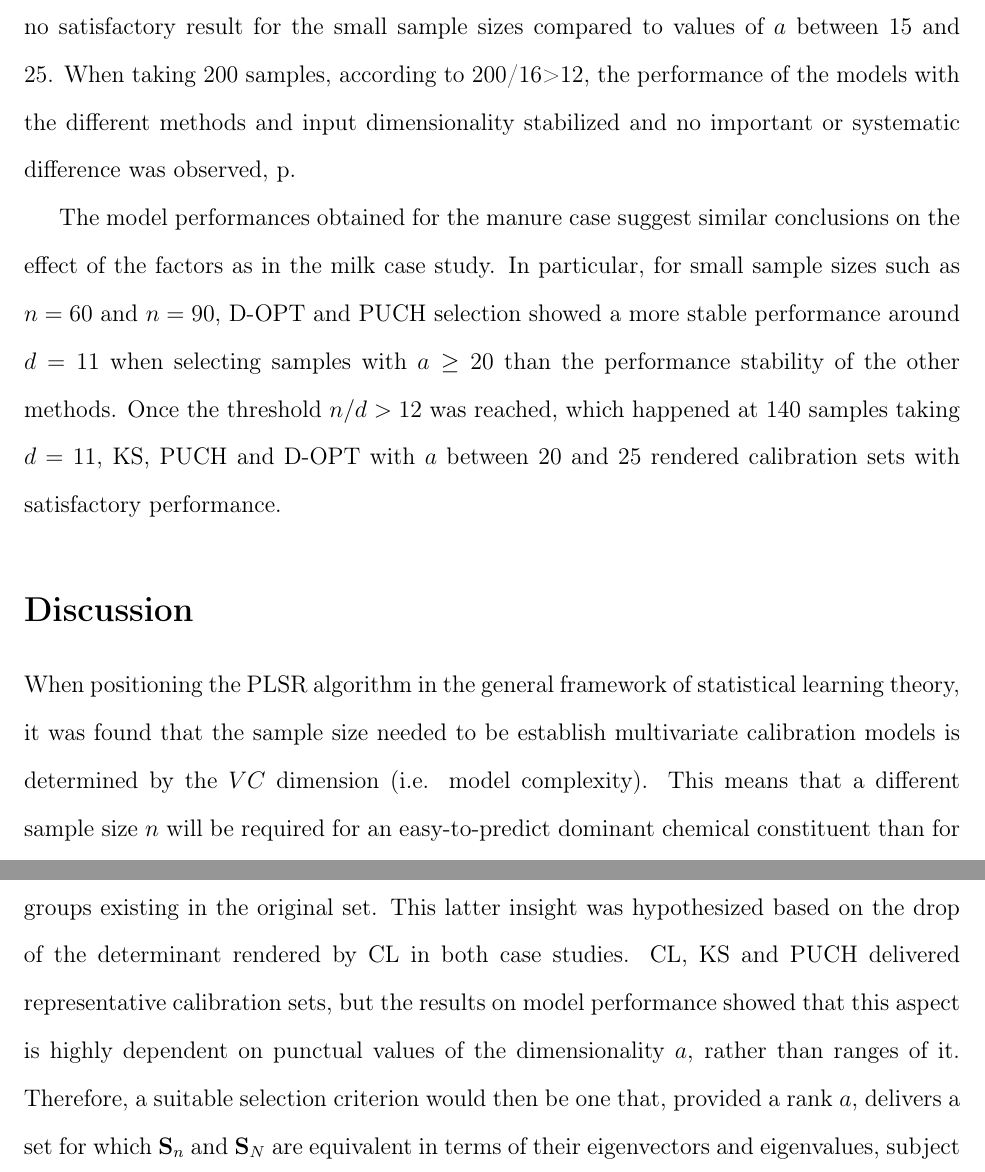
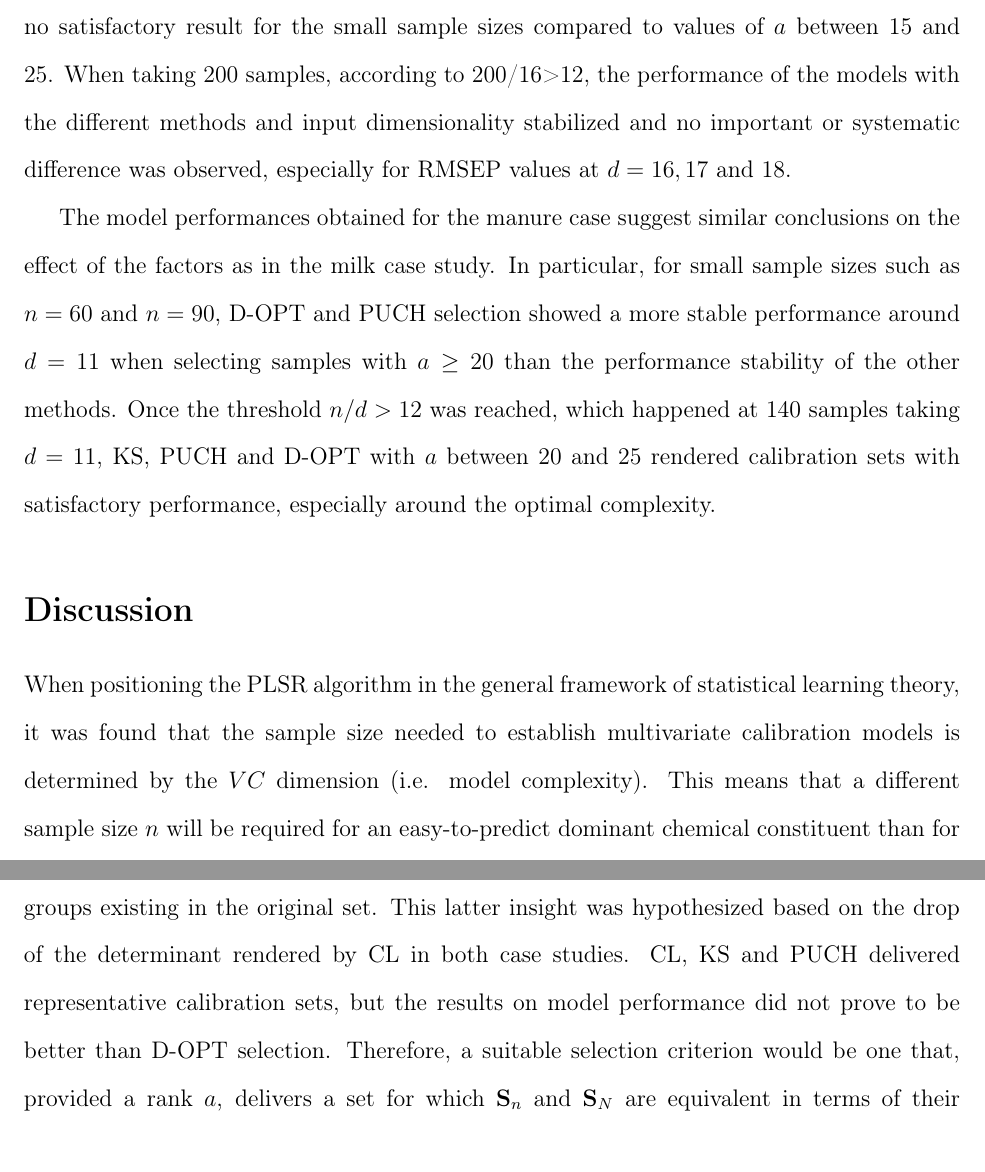
Before and after one commit to vfonsecad/unsupervised-sample-selection, a LaTeX paper (manuscript/main_manuscript.tex): two parts of pages 18 and 20 of 27, joined at a grey line, cut so that both start at the same text. Compiled offline with pdfLaTeX.

Commit message:
final revision to send it again to supervisors

```diff
--- a/manuscript/main_manuscript.tex
+++ b/manuscript/main_manuscript.tex
@@ -387,9 +387,9 @@ The simultaneous effect of the three selection factors on the performance of PLS
 
 In both case studies, RAND selection resulted in larger variability in the model performance as the sample size decreased. For sample sizes as large as $260/16 > 16$ in the lactose prediction and $180/11 > 16$ in the prediction of dry matter content, RAND selection rendered calibration sets that were closely optimal to the sets delivered by any other selection method.
 
-In the prediction of lactose, the model performance for the selected sets of size $n=60$ was highly uncertain and no clear relation was found between a satisfactory performance and the selection method or the input dimensionality. Nonetheless, for such a small $n$, the selected calibration sets by D-OPT with $a \ge 15$ consistently produced models with better performance than the other methods. Similar results were obtained with D-OPT for other small sample sizes ($n=90$ and $n=120$). This differentiation of the effect of the input dimensionality was not equally clear for small sample sizes with the other methods. Moreover, when selecting samples based on the original $\mathbf{X}$ matrix (i.e. $a=p$), there was no satisfactory result for the small sample sizes compared to values of $a$ between 15 and 25. When taking 200 samples, according to 200/16>12, the performance of the models with the different methods and input dimensionality stabilized and no important or systematic difference was observed, p.
+In the prediction of lactose, the model performance for the selected sets of size $n=60$ was highly uncertain and no clear relation was found between a satisfactory performance and the selection method or the input dimensionality. Nonetheless, for such a small $n$, the selected calibration sets by D-OPT with $a \ge 15$ consistently produced models with better performance than the other methods. Similar results were obtained with D-OPT for other small sample sizes ($n=90$ and $n=120$). This differentiation of the effect of the input dimensionality was not equally clear for small sample sizes with the other methods. Moreover, when selecting samples based on the original $\mathbf{X}$ matrix (i.e. $a=p$), there was no satisfactory result for the small sample sizes compared to values of $a$ between 15 and 25. When taking 200 samples, according to 200/16>12, the performance of the models with the different methods and input dimensionality stabilized and no important or systematic difference was observed, especially for RMSEP values at $d=16, 17$ and 18.
 
-The model performances obtained for the manure case suggest similar conclusions on the effect of the factors as in the milk case study. In particular, for small sample sizes such as $n=60$ and $n=90$, D-OPT and PUCH selection showed a more stable performance around $d = 11$ when selecting samples with $a \ge 20$ than the performance stability of the other methods. Once the threshold $n/d>12$ was reached, which happened at 140 samples taking $d=11$, KS, PUCH and D-OPT with $a$ between 20 and 25 rendered calibration sets with satisfactory performance.
+The model performances obtained for the manure case suggest similar conclusions on the effect of the factors as in the milk case study. In particular, for small sample sizes such as $n=60$ and $n=90$, D-OPT and PUCH selection showed a more stable performance around $d = 11$ when selecting samples with $a \ge 20$ than the performance stability of the other methods. Once the threshold $n/d>12$ was reached, which happened at 140 samples taking $d=11$, KS, PUCH and D-OPT with $a$ between 20 and 25 rendered calibration sets with satisfactory performance, especially around the optimal complexity.
 
 
 
@@ -408,5 +408,5 @@ The model performances obtained for the manure case suggest similar conclusions
 
 \section*{Discussion}\label{discussion}
 
-When positioning the PLSR algorithm in the general framework of statistical learning theory, it was found that the sample size needed to be establish multivariate calibration models is determined by the $VC$ dimension (i.e. model complexity). This means that a different sample size $n$ will be required for an easy-to-predict dominant chemical constituent than for a minor constituent that is harder to predict. This was revealed by the analysis of the ratio $n/d$ and the optimal sample sizes obtained in each case study. The level of easiness to predict is what the $VC$ dimension or model complexity represents. It was confirmed that a ratio $n/d>20$ accounts for a sample size that is rather large for a satisfactory calibration model. Based on the results of the present study, for which a hard-to-predict constituent (lactose in milk) and an easier constituent (dry matter in manure) were analyzed, evidence was obtained that a satisfactory calibration model can be built with $n/d>12$. While unsupervised sample selection is performed at a stage when no data on the target variable $y$ is available yet, it may be possible to estimate $d$ based on the literature and expert knowledge on the problem at hand.
+When positioning the PLSR algorithm in the general framework of statistical learning theory, it was found that the sample size needed to establish multivariate calibration models is determined by the $VC$ dimension (i.e. model complexity). This means that a different sample size $n$ will be required for an easy-to-predict dominant chemical constituent than for a minor constituent that is harder to predict. This was revealed by the analysis of the ratio $n/d$ and the optimal sample sizes obtained in each case study. The level of easiness to predict is what the $VC$ dimension or model complexity represents. It was confirmed that a ratio $n/d>20$ accounts for a sample size that is rather large for a satisfactory calibration model. Based on the results of the present study, for which a hard-to-predict constituent (lactose in milk) and an easier constituent (dry matter in manure) were analyzed, evidence was obtained that a satisfactory calibration model can be built with $n/d>12$. While unsupervised sample selection is performed at a stage when no data on the target variable $y$ is available yet, it may be possible to estimate $d$ based on the literature and expert knowledge on the problem at hand.
 
@@ -416,5 +416,5 @@ The leading feature to address the current problem is that of spanning as much a
 
 The results obtained for the comparison of eigenvectors and eigenvalues showed that there is convergence in the equivalence between $\mathbf{S}_n$ and $\mathbf{S}_N$. Naturally, this equivalence depends on the input dimensionality $a$. For the purpose of PLSR model building, the value of $a$ needs to be higher than $d$ and it can be increased up to a value for which equivalence is supported by the fixed sample size based on $n/d>12$. In this way, as many PC dimensions of small variability as possible will be represented by the selected calibration set. From the model performance results obtained when selecting the samples based on a low input dimensionality (i.e. low number of PC's), it became clear that this may greatly compromise the performance of the model after gathering reference analyses. This insight was supported by the model performance achieved with high values of $a$ for KS, CL, PUCH and D-OPT and the high correlations between PC dimensions of low variability and $y$ in the milk case study. While different researchers have reported to reduce the dimensionality for unsupervised sample selection, no general analysis of the effect of this dimensionality reduction was found \cite{Naes1990, Brandmaier2012, Nawar2018, Au2020}. On the other hand, it is not conclusive that selecting the samples with the original dimensionality of $\mathbf{X}$ was particularly advantageous over reducing it to $a<<p$. This is relevant for D-OPT which does not support the original matrix $\mathbf{X}$ when its rank is deficient and for PUCH as it is proposed to work with the Mahalanobis distance \cite{Puchwein1988}.
 
-In our study, the effect of the selection method was largely diminished once the sample size and the dimensionality $a$ had been set. Nonetheless, each of the selection methods operates under their own criterion to span the variability. DUP is the least suitable method for unsupervised sample selection as it has been designed to separate the set into two equal subsets containing 50\% of the samples. It functions by finding two replicate submatrices in the matrix $\mathbf{X}$, which might not be the ideal separation according to the threshold $n/d>12$ for the optimal sample size as confirmed by the presented results. This method remains suitable to split a data set into calibration and validation during model building\cite{Aernouts2011}. D-OPT selection, on the other hand, proved to consistently deliver an optimal selection for values of $a \ge 15$, considering that less than 10 PC's account for more than 95\% of the variability of $\mathbf{X}$ in both case studies. This method, however, is characterized by overestimating the variability, representing a possible challenge in presence of bad outliers or an advantage for good leverage points. CL demonstrates to be the most robust strategy for sample selection although it represents a risk when the sample size $n$ does not correspond to $n$ well-defined groups existing in the original set. This latter insight was hypothesized based on the drop of the determinant rendered by CL in both case studies. CL, KS and PUCH delivered representative calibration sets, but the results on model performance showed that this aspect is highly dependent on punctual values of the dimensionality $a$, rather than ranges of it. Therefore, a suitable selection criterion would then be one that, provided a rank $a$, delivers a set for which $\mathbf{S}_n$ and $\mathbf{S}_N$ are equivalent in terms of their eigenvectors and eigenvalues, subject to a ratio of the eigenvalues above 1 and as uniform as possible across the ED directions.
+In our study, the effect of the selection method was largely diminished once the sample size and the dimensionality $a$ had been set. Nonetheless, each of the selection methods operates under their own criterion to span the variability. DUP is the least suitable method for unsupervised sample selection as it has been designed to separate the set into two equal subsets containing 50\% of the samples. It functions by finding two replicate submatrices in the matrix $\mathbf{X}$, which might not be the ideal separation according to the threshold $n/d>12$ for the optimal sample size as confirmed by the presented results. This method remains suitable to split a data set into calibration and validation during model building\cite{Aernouts2011}. D-OPT selection, on the other hand, proved to consistently deliver an optimal selection for values of $a \ge 15$, considering that less than 10 PC's account for more than 95\% of the variability of $\mathbf{X}$ in both case studies. This method, however, is characterized by overestimating the variability, representing a possible challenge in presence of bad outliers or an advantage for good leverage points. CL demonstrates to be the most robust strategy for sample selection although it represents a risk when the sample size $n$ does not correspond to $n$ well-defined groups existing in the original set. This latter insight was hypothesized based on the drop of the determinant rendered by CL in both case studies. CL, KS and PUCH delivered representative calibration sets, but the results on model performance did not prove to be better than D-OPT selection. Therefore, a suitable selection criterion would be one that, provided a rank $a$, delivers a set for which $\mathbf{S}_n$ and $\mathbf{S}_N$ are equivalent in terms of their eigenvectors and eigenvalues, subject to a ratio of the eigenvalues above 1 and as uniform as possible across the ED directions.
 
```
Also changed, not shown: manuscript/main_manuscript.tex (8 more changed lines).
